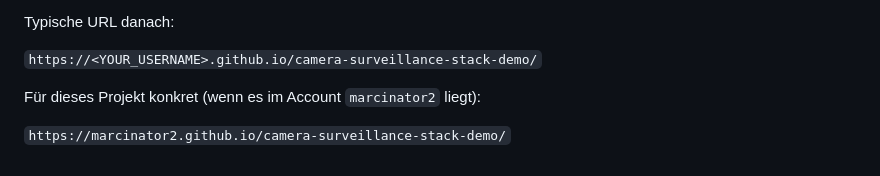
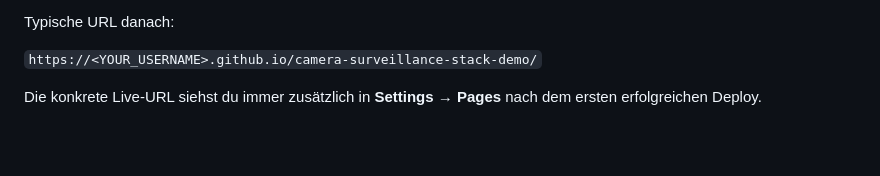
Before and after one commit to Marcinator2/camera-surveillance-stack-demo, a Markdown page: instructions.md, the part around the change. Rendered like a GitHub page; blank space fills up the shorter version.

Commit message:
docs: make github pages URL guidance fully generic
Agent-Logs-Url: https://github.com/Marcinator2/camera-surveillance-stack-demo/sessions/b3e4641e-eeed-46cf-842b-4a8c193a2807

Co-authored-by: Marcinator2 <117387971+Marcinator2@users.noreply.github.com>

```diff
--- a/instructions.md
+++ b/instructions.md
@@ -133,6 +133,4 @@ Typische URL danach:
 
 `https://<YOUR_USERNAME>.github.io/camera-surveillance-stack-demo/`
 
-Für dieses Projekt konkret (wenn es im Account `marcinator2` liegt):
-
-`https://marcinator2.github.io/camera-surveillance-stack-demo/`
+Die konkrete Live-URL siehst du immer zusätzlich in **Settings → Pages** nach dem ersten erfolgreichen Deploy.
```
